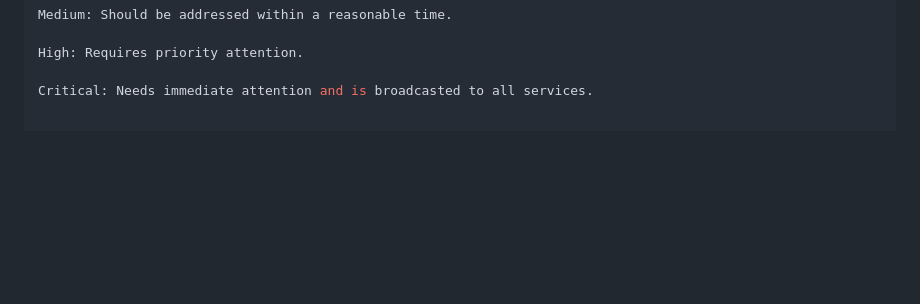
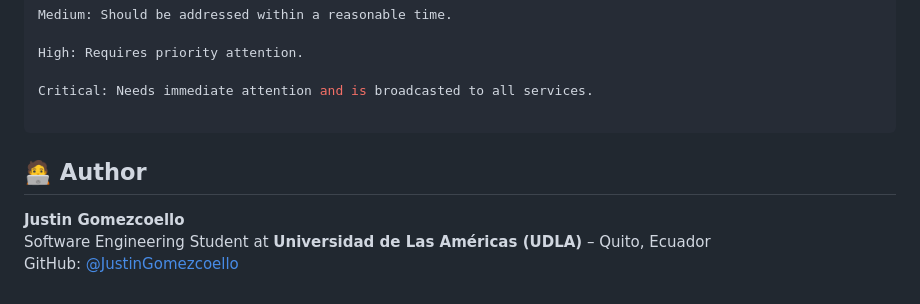
Before and after one commit to JustinGomezcoello/HospitalAlertSystem, a Markdown page: README.md, the part around the change. GitHub-like rendering; blank space fills up the shorter version.

````diff
--- a/README.md
+++ b/README.md
@@ -122,3 +122,10 @@ Medium: Should be addressed within a reasonable time.
 High: Requires priority attention.
 
 Critical: Needs immediate attention and is broadcasted to all services.
+
+```
+## 🧑‍💻 Author
+
+**Justin Gomezcoello**
+Software Engineering Student at **Universidad de Las Américas (UDLA)** – Quito, Ecuador
+GitHub: [@JustinGomezcoello](https://github.com/JustinGomezcoello)
````
